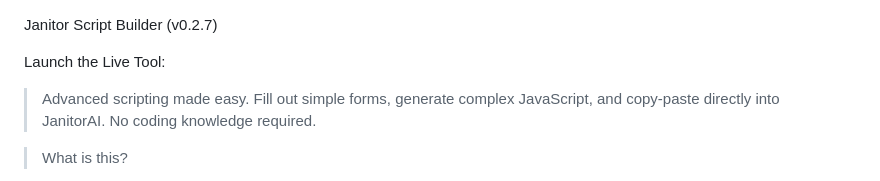
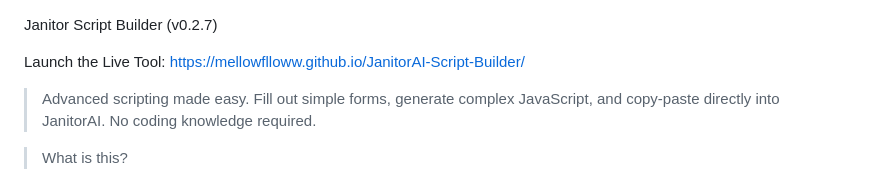
Before and after one commit to MellowFlloww/JanitorAI-Script-Builder, a Markdown page: README.md, the part around the change. GitHub-like rendering.

```diff
--- a/README.md
+++ b/README.md
@@ -1,6 +1,6 @@
 Janitor Script Builder (v0.2.7)
 
-Launch the Live Tool:
+Launch the Live Tool: https://mellowflloww.github.io/JanitorAI-Script-Builder/
 
 > Advanced scripting made easy. Fill out simple forms, generate complex JavaScript, and copy-paste directly into JanitorAI. No coding knowledge required.
 
```
